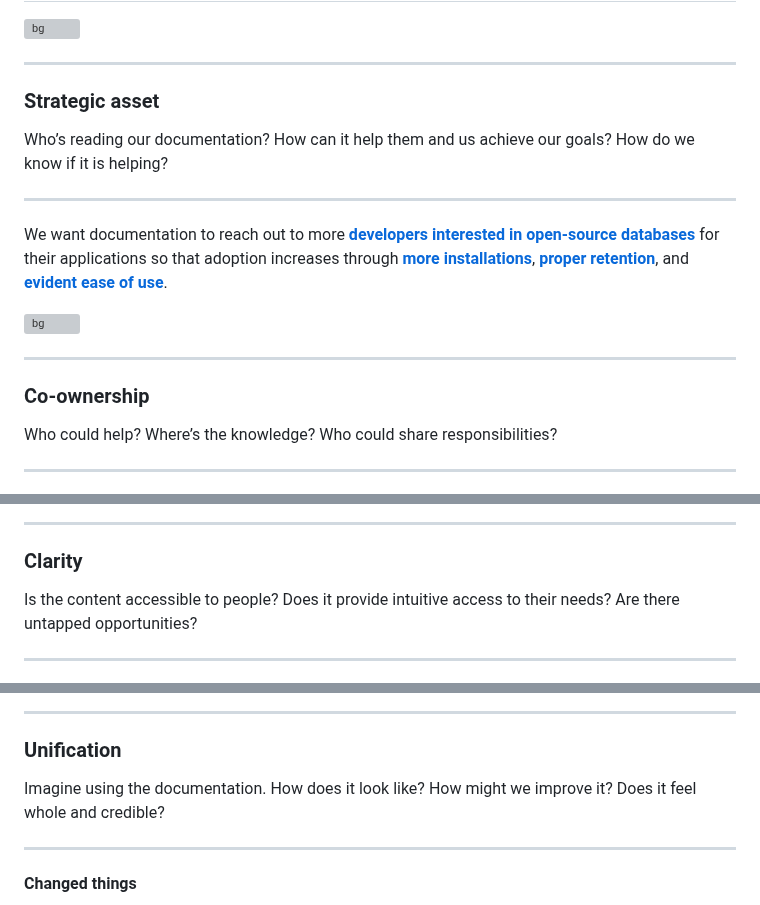
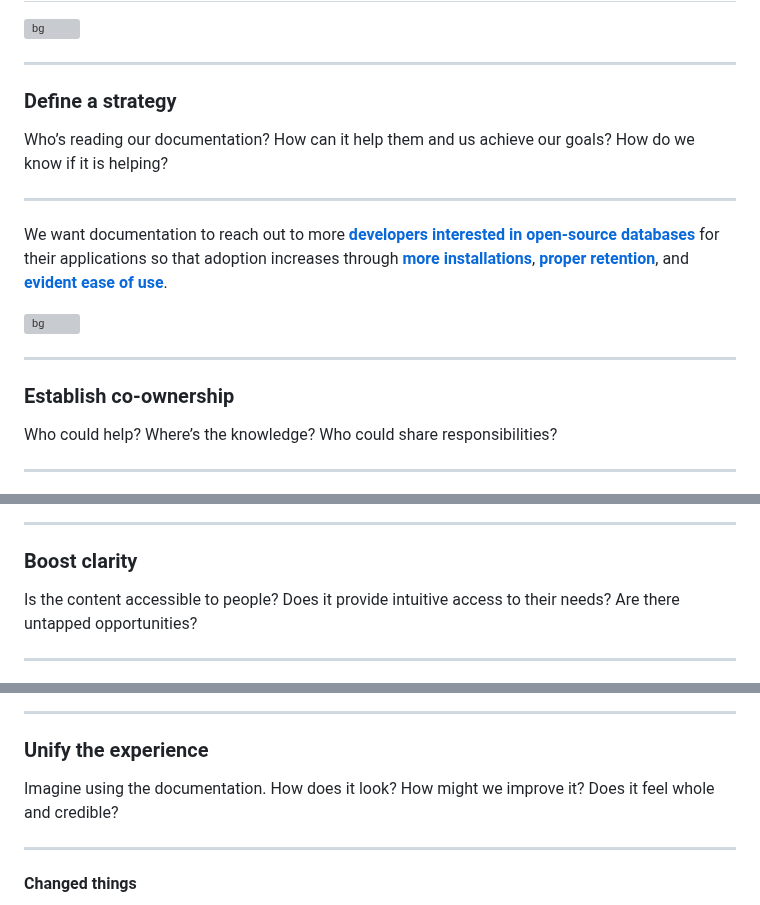
Before and after one commit to freenandes/prez, a Markdown page: list/docs_design.md, 3 parts joined by grey strips. Rendered like a GitHub page; grey boxes are pictures that could not be loaded.

```diff
--- a/list/docs_design.md
+++ b/list/docs_design.md
@@ -297,7 +297,7 @@ _class: sep
 
 ---
 
-### Strategic asset
+### Define a strategy
 
 Who’s reading our documentation?
 How can it help them and us achieve our goals?
@@ -356,7 +356,7 @@ Extra:
 
 ---
 
-### Co-ownership
+### Establish co-ownership
 
 Who could help?
 Where’s the knowledge?
@@ -426,7 +426,7 @@ Added:
 
 ---
 
-### Clarity
+### Boost clarity
 
 Is the content accessible to people?
 Does it provide intuitive access to their needs?
@@ -603,10 +613,10 @@ The objective was to signpost the most likely journey to the user. While always
 
 ---
 
-### Unification
+### Unify the experience
 
 Imagine using the documentation.
-How does it look like? How might we improve it?
+How does it look? How might we improve it?
 Does it feel whole and credible?
 
 <!--
```
Also changed, not shown: other parts of list/docs_design.md (+41 -31 lines).
